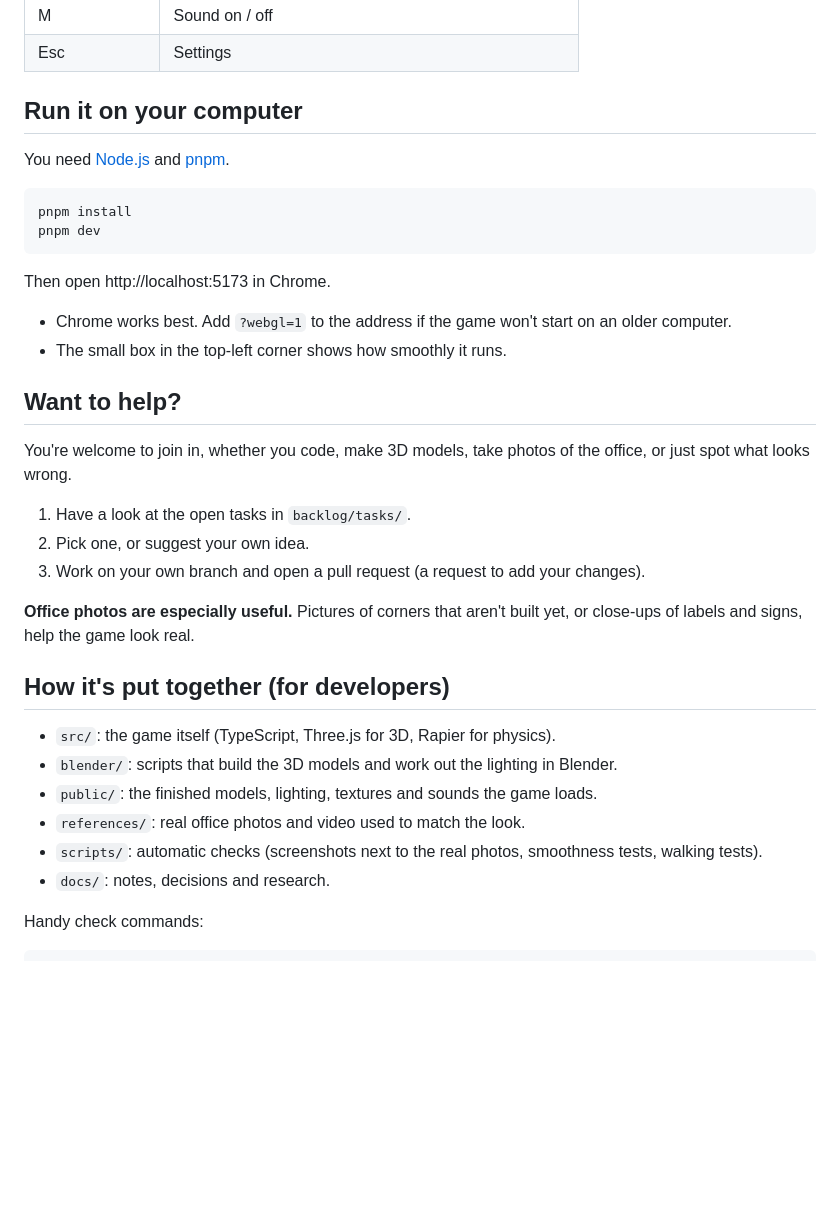
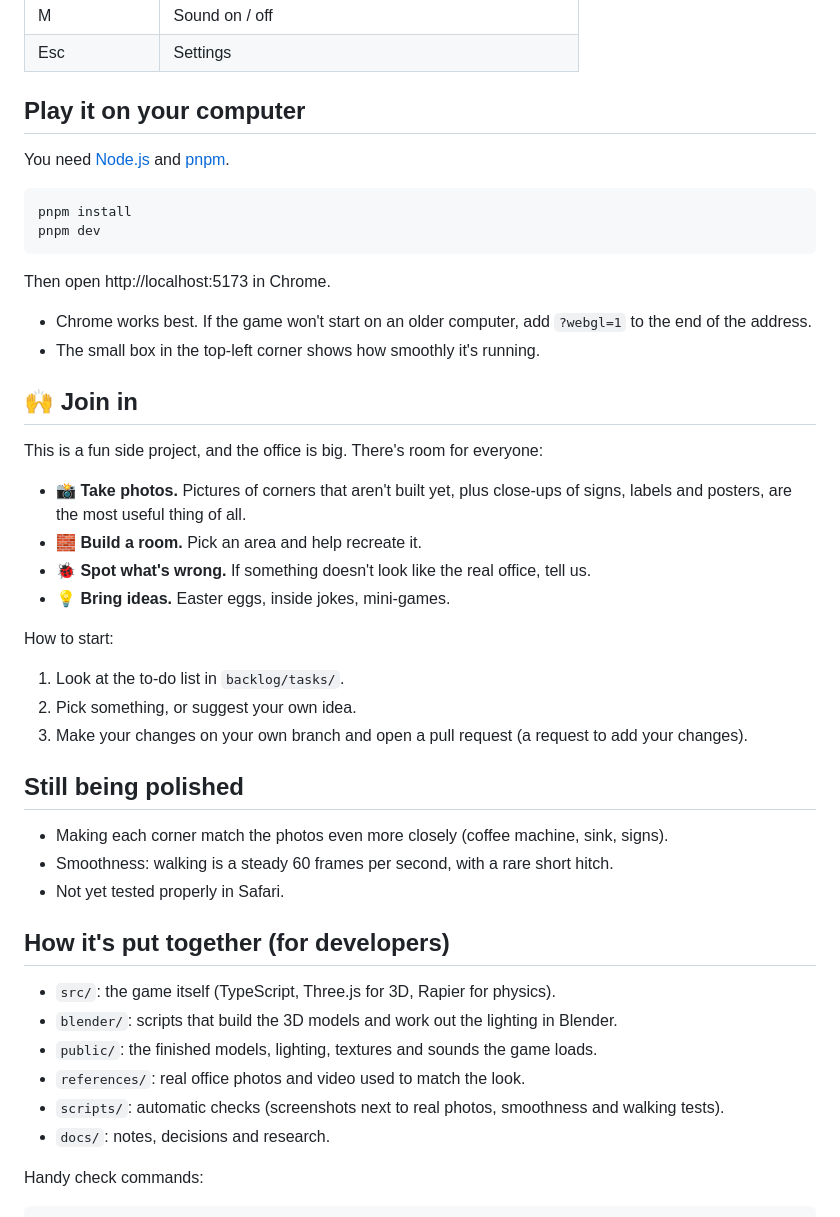
Before and after one commit to Prath2000/cctech_game, a Markdown page: README.md, the part around one of its changes. Drawn GitHub-style; blank space fills up the shorter version.

```diff
--- a/README.md
+++ b/README.md
@@ -38,7 +59,7 @@ The full to-do list lives in the `backlog/` folder.
 | M | Sound on / off |
 | Esc | Settings |
 
-## Run it on your computer
+## Play it on your computer
 
 You need [Node.js](https://nodejs.org) and [pnpm](https://pnpm.io).
 
@@ -49,18 +70,29 @@ pnpm dev
 
 Then open http://localhost:5173 in Chrome.
 
-- Chrome works best. Add `?webgl=1` to the address if the game won't start on an older computer.
-- The small box in the top-left corner shows how smoothly it runs.
+- Chrome works best. If the game won't start on an older computer, add `?webgl=1` to the end of the address.
+- The small box in the top-left corner shows how smoothly it's running.
 
-## Want to help?
+## 🙌 Join in
 
-You're welcome to join in, whether you code, make 3D models, take photos of the office, or just spot what looks wrong.
+This is a fun side project, and the office is big. There's room for everyone:
 
-1. Have a look at the open tasks in `backlog/tasks/`.
-2. Pick one, or suggest your own idea.
-3. Work on your own branch and open a pull request (a request to add your changes).
+- **📸 Take photos.** Pictures of corners that aren't built yet, plus close-ups of signs, labels and posters, are the most useful thing of all.
+- **🧱 Build a room.** Pick an area and help recreate it.
+- **🐞 Spot what's wrong.** If something doesn't look like the real office, tell us.
+- **💡 Bring ideas.** Easter eggs, inside jokes, mini-games.
 
-**Office photos are especially useful.** Pictures of corners that aren't built yet, or close-ups of labels and signs, help the game look real.
+How to start:
+
+1. Look at the to-do list in `backlog/tasks/`.
+2. Pick something, or suggest your own idea.
+3. Make your changes on your own branch and open a pull request (a request to add your changes).
+
+## Still being polished
+
+- Making each corner match the photos even more closely (coffee machine, sink, signs).
+- Smoothness: walking is a steady 60 frames per second, with a rare short hitch.
+- Not yet tested properly in Safari.
 
 ## How it's put together (for developers)
 
@@ -68,7 +100,7 @@ You're welcome to join in, whether you code, make 3D models, take photos of the
 - `blender/`: scripts that build the 3D models and work out the lighting in Blender.
 - `public/`: the finished models, lighting, textures and sounds the game loads.
 - `references/`: real office photos and video used to match the look.
-- `scripts/`: automatic checks (screenshots next to the real photos, smoothness tests, walking tests).
+- `scripts/`: automatic checks (screenshots next to real photos, smoothness and walking tests).
 - `docs/`: notes, decisions and research.
 
 Handy check commands:
```
Also changed, not shown: other parts of README.md (+39 -18 lines), docs/images/game-cafeteria.jpg (added), docs/images/game-overview.jpg (added), docs/images/photo-vs-game-cabinets.jpg (added).
